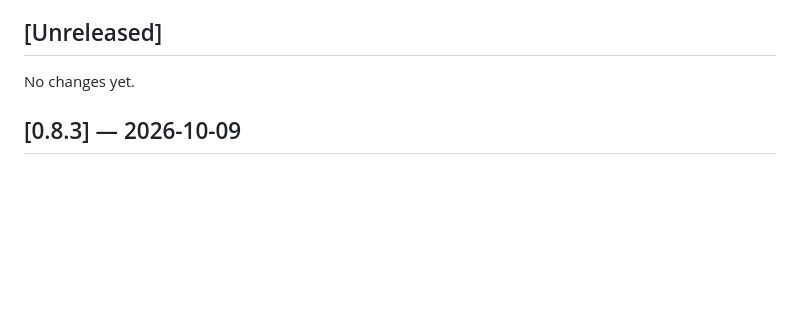
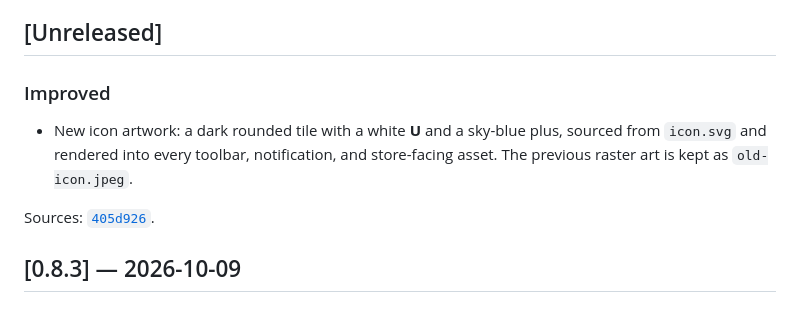
Before and after one commit to dotjarden/Ubif-nextgen-plus, a Markdown page: CHANGELOG.md, the part around the change. Drawn GitHub-style; blank space fills up the shorter version.

Commit message:
Show the new icon in the README and changelog
Point the README header at icon.svg so it always renders the current
artwork, and record the icon refresh under Unreleased.

```diff
--- a/CHANGELOG.md
+++ b/CHANGELOG.md
@@ -4,7 +4,11 @@ User-visible changes are recorded here. **Unreleased** describes work in the cur
 
 ## [Unreleased]
 
-No changes yet.
+### Improved
+
+- New icon artwork: a dark rounded tile with a white **U** and a sky-blue plus, sourced from `icon.svg` and rendered into every toolbar, notification, and store-facing asset. The previous raster art is kept as `old-icon.jpeg`.
+
+Sources: [`405d926`](https://github.com/dotjarden/Ubif-nextgen-plus/commit/405d926).
 
 ## [0.8.3] — 2026-10-09
 
```
Also changed, not shown: README.md (+1 -1 lines).
